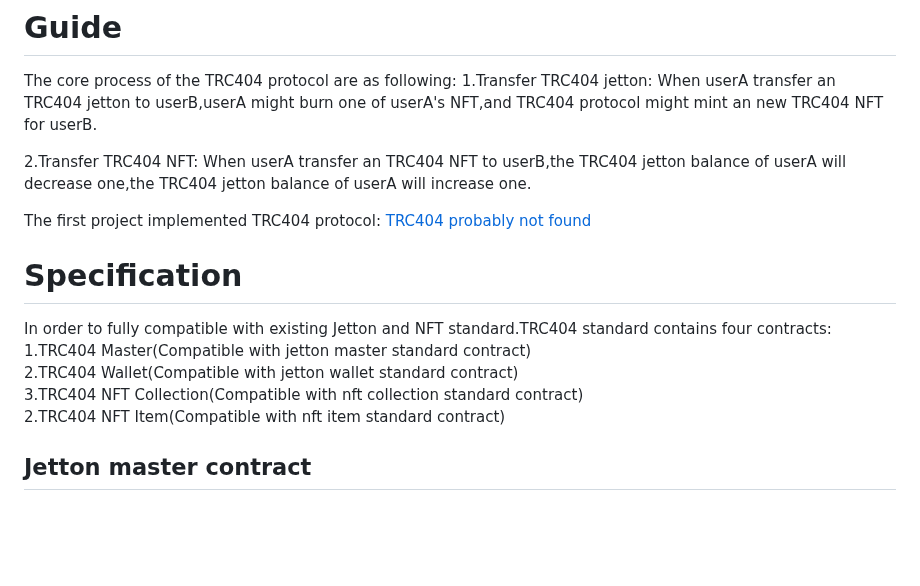
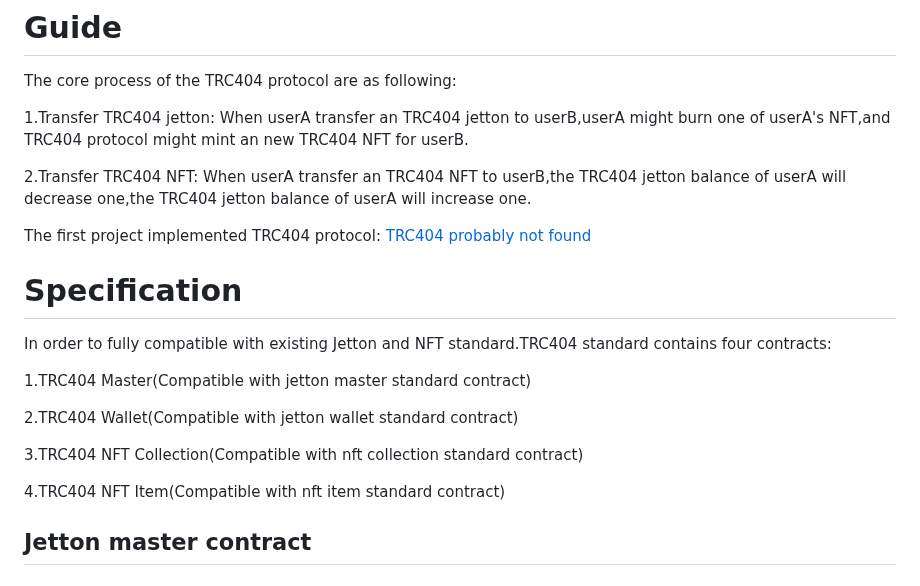
Before and after one commit to ton-blockchain/TEPs, a Markdown page: text/0000-trc-404-standard.md, the part around the change. GitHub-like rendering; blank space fills up the shorter version.

```diff
--- a/text/0000-trc-404-standard.md
+++ b/text/0000-trc-404-standard.md
@@ -24,6 +24,7 @@ TEP404 standard describes:
 # Guide
 
 The core process of the TRC404 protocol are as following:
+
 1.Transfer TRC404 jetton: When userA transfer an TRC404 jetton to userB,userA might burn one of userA's NFT,and TRC404 protocol might mint an new TRC404 NFT for userB.
 
 2.Transfer TRC404 NFT: When userA transfer an TRC404 NFT to userB,the TRC404 jetton balance of userA will decrease one,the TRC404 jetton balance of userA will increase one.
@@ -35,10 +36,14 @@ The first project implemented TRC404 protocol: [TRC404 probably not found](https
 
 
 In order to fully compatible with existing Jetton and NFT standard.TRC404 standard contains four contracts:
+
 1.TRC404 Master(Compatible with jetton master standard contract)
+
 2.TRC404 Wallet(Compatible with jetton wallet standard contract)
+
 3.TRC404 NFT Collection(Compatible with nft collection standard contract)
-2.TRC404 NFT Item(Compatible with nft item standard contract)
+
+4.TRC404 NFT Item(Compatible with nft item standard contract)
 
 
 ## Jetton master contract
```
